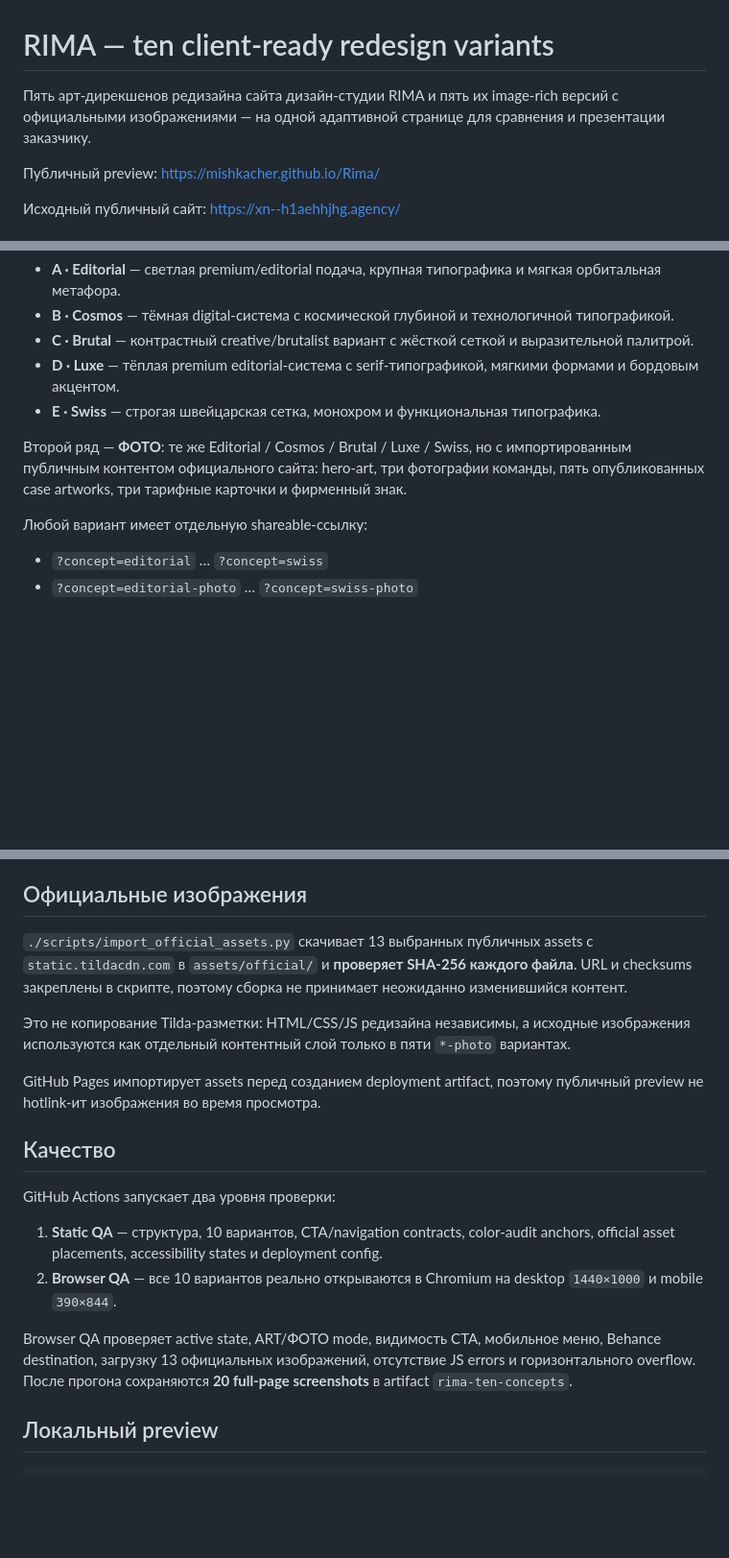
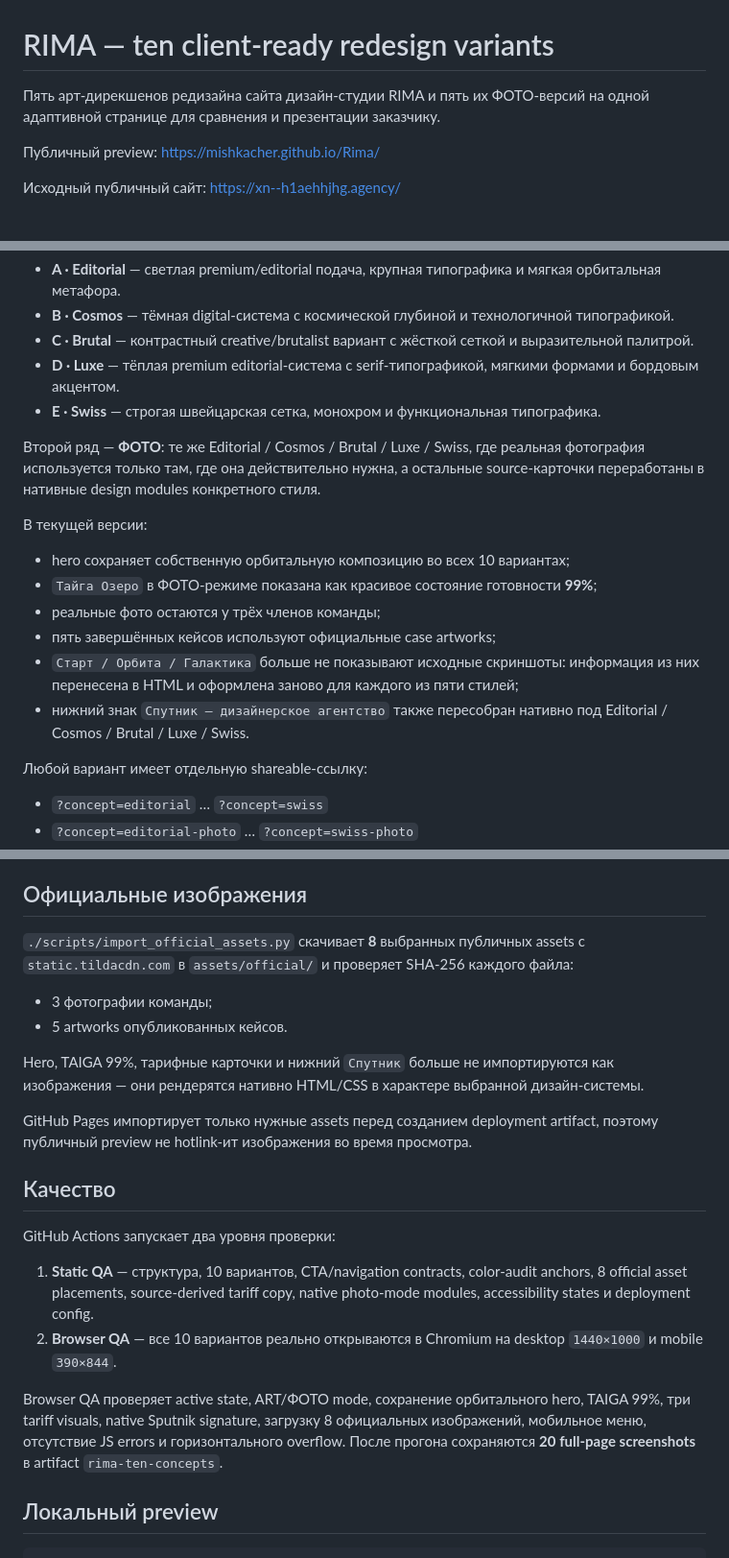
Before and after one commit to mishkacher/Rima, a Markdown page: README.md, 3 parts joined by grey strips. Shown at 96% size. Rendered like a GitHub page; blank space fills up the shorter version.

Commit message:
docs: describe hybrid photo and native design variants

```diff
--- a/README.md
+++ b/README.md
@@ -1,6 +1,6 @@
 # RIMA — ten client-ready redesign variants
 
-Пять арт-дирекшенов редизайна сайта дизайн-студии RIMA и пять их image-rich версий с официальными изображениями — на одной адаптивной странице для сравнения и презентации заказчику.
+Пять арт-дирекшенов редизайна сайта дизайн-студии RIMA и пять их ФОТО-версий на одной адаптивной странице для сравнения и презентации заказчику.
 
 Публичный preview: https://mishkacher.github.io/Rima/
 
@@ -16,7 +16,16 @@
 - **D · Luxe** — тёплая premium editorial-система с serif-типографикой, мягкими формами и бордовым акцентом.
 - **E · Swiss** — строгая швейцарская сетка, монохром и функциональная типографика.
 
-Второй ряд — **ФОТО**: те же Editorial / Cosmos / Brutal / Luxe / Swiss, но с импортированным публичным контентом официального сайта: hero-art, три фотографии команды, пять опубликованных case artworks, три тарифные карточки и фирменный знак.
+Второй ряд — **ФОТО**: те же Editorial / Cosmos / Brutal / Luxe / Swiss, где реальная фотография используется только там, где она действительно нужна, а остальные source-карточки переработаны в нативные design modules конкретного стиля.
+
+В текущей версии:
+
+- hero сохраняет собственную орбитальную композицию во всех 10 вариантах;
+- `Тайга Озеро` в ФОТО-режиме показана как красивое состояние готовности **99%**;
+- реальные фото остаются у трёх членов команды;
+- пять завершённых кейсов используют официальные case artworks;
+- `Старт / Орбита / Галактика` больше не показывают исходные скриншоты: информация из них перенесена в HTML и оформлена заново для каждого из пяти стилей;
+- нижний знак `Спутник — дизайнерское агентство` также пересобран нативно под Editorial / Cosmos / Brutal / Luxe / Swiss.
 
 Любой вариант имеет отдельную shareable-ссылку:
 
@@ -51,20 +60,23 @@
 
 ## Официальные изображения
 
-`./scripts/import_official_assets.py` скачивает 13 выбранных публичных assets с `static.tildacdn.com` в `assets/official/` и **проверяет SHA-256 каждого файла**. URL и checksums закреплены в скрипте, поэтому сборка не принимает неожиданно изменившийся контент.
+`./scripts/import_official_assets.py` скачивает **8** выбранных публичных assets с `static.tildacdn.com` в `assets/official/` и проверяет SHA-256 каждого файла:
 
-Это не копирование Tilda-разметки: HTML/CSS/JS редизайна независимы, а исходные изображения используются как отдельный контентный слой только в пяти `*-photo` вариантах.
+- 3 фотографии команды;
+- 5 artworks опубликованных кейсов.
 
-GitHub Pages импортирует assets перед созданием deployment artifact, поэтому публичный preview не hotlink-ит изображения во время просмотра.
+Hero, TAIGA 99%, тарифные карточки и нижний `Спутник` больше не импортируются как изображения — они рендерятся нативно HTML/CSS в характере выбранной дизайн-системы.
+
+GitHub Pages импортирует только нужные assets перед созданием deployment artifact, поэтому публичный preview не hotlink-ит изображения во время просмотра.
 
 ## Качество
 
 GitHub Actions запускает два уровня проверки:
 
-1. **Static QA** — структура, 10 вариантов, CTA/navigation contracts, color-audit anchors, official asset placements, accessibility states и deployment config.
+1. **Static QA** — структура, 10 вариантов, CTA/navigation contracts, color-audit anchors, 8 official asset placements, source-derived tariff copy, native photo-mode modules, accessibility states и deployment config.
 2. **Browser QA** — все 10 вариантов реально открываются в Chromium на desktop `1440×1000` и mobile `390×844`.
 
-Browser QA проверяет active state, ART/ФОТО mode, видимость CTA, мобильное меню, Behance destination, загрузку 13 официальных изображений, отсутствие JS errors и горизонтального overflow. После прогона сохраняются **20 full-page screenshots** в artifact `rima-ten-concepts`.
+Browser QA проверяет active state, ART/ФОТО mode, сохранение орбитального hero, TAIGA 99%, три tariff visuals, native Sputnik signature, загрузку 8 официальных изображений, мобильное меню, отсутствие JS errors и горизонтального overflow. После прогона сохраняются **20 full-page screenshots** в artifact `rima-ten-concepts`.
 
 ## Локальный preview
 
```
